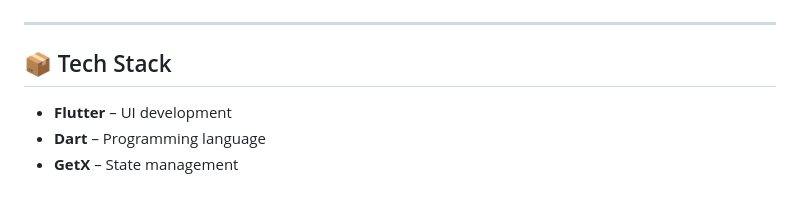
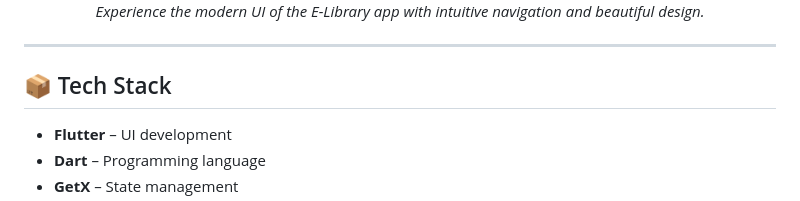
Before and after one commit to moizansari35/e-library_app, a Markdown page: README.md, the part around one of its changes. Rendered like a GitHub page.

Commit message:
updated readme by moizansari

```diff
--- a/README.md
+++ b/README.md
@@ -30,4 +31,9 @@ A glimpse into the E-Library app's modern UI/UX experience across various screen
 </div>
+
+<p align="center">
+  <i>Experience the modern UI of the E-Library app with intuitive navigation and beautiful design.</i>
+</p>
+
 
 <!-- ## 📸 App Screens – Mockups
 
```
Also changed, not shown: other parts of README.md (+5 -4 lines).
